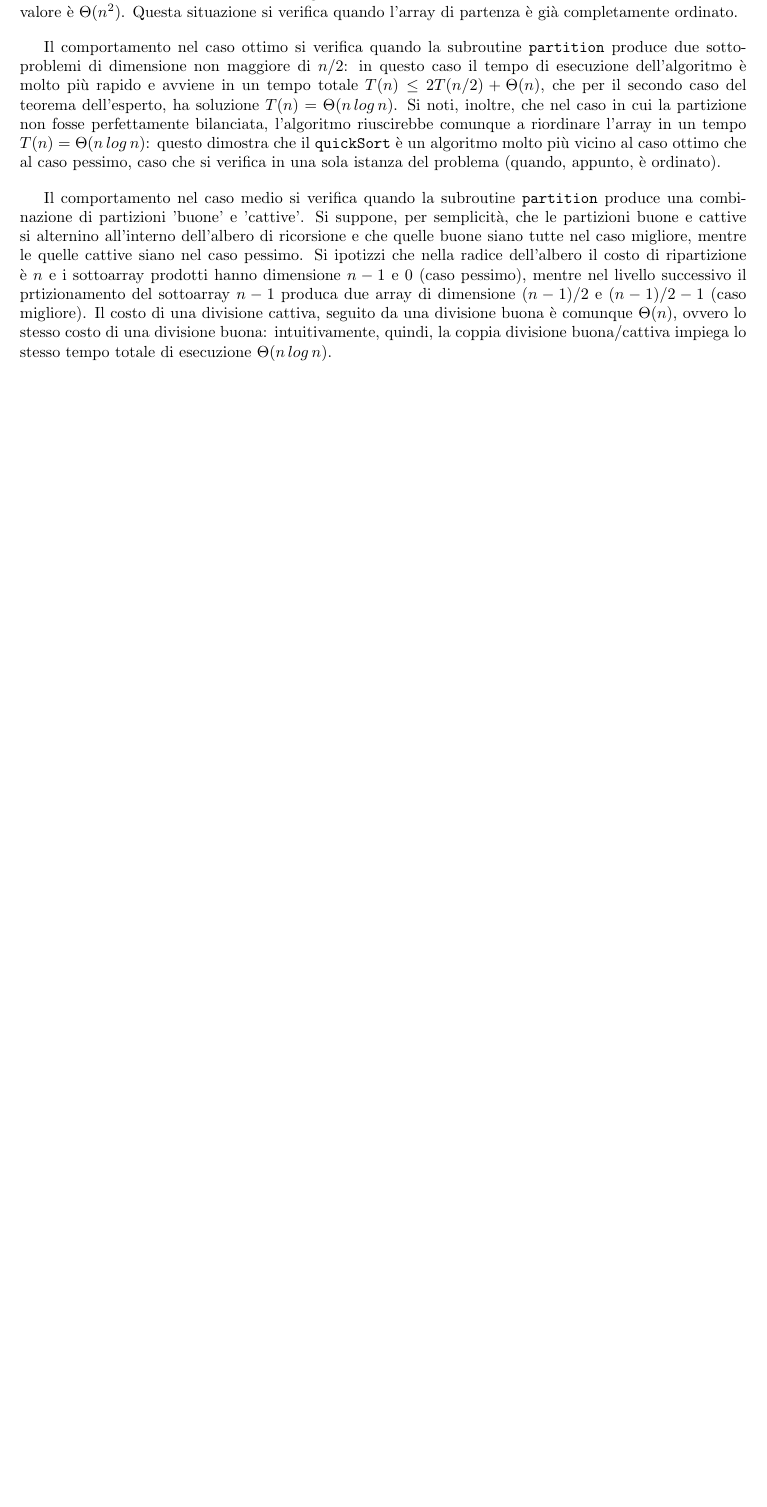
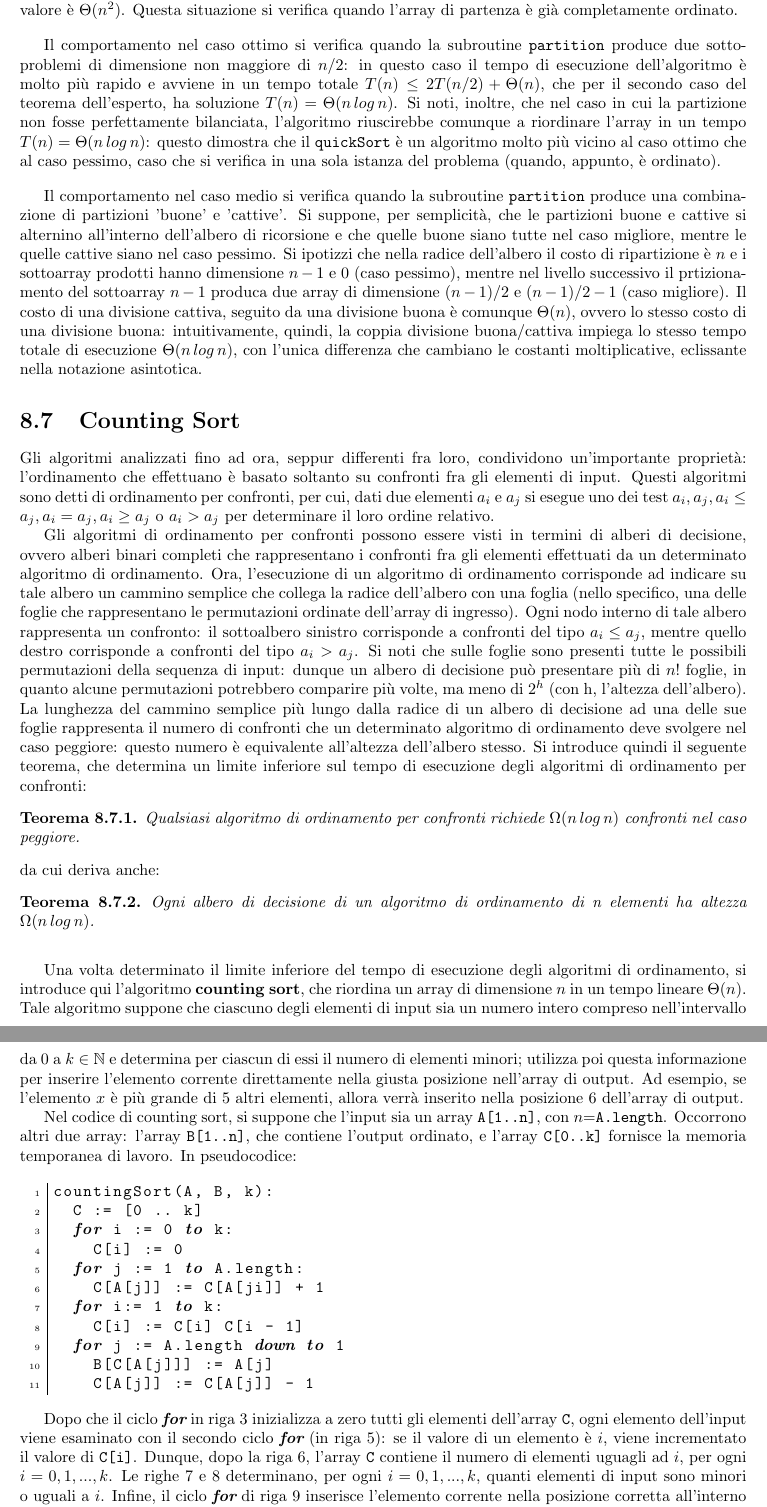
Before and after one commit to fabio-vokrri/APInotes, a LaTeX thesis (source/main.tex, which reads docs/algorithms/counting_sort.txt, source/part2/chapter2.tex): part of page 54 of 54 before the commit and two parts of pages 54 and 55 of 55 after it, the two joined at a grey line, cut so that both start at the same text, the shorter picture padded with empty space. Compiled offline with pdfLaTeX.

Commit message:
counting sort

```diff
--- /dev/null
+++ b/docs/algorithms/counting_sort.txt
@@ -0,0 +1,11 @@
+countingSort(A, B, k):
+  C := [0 .. k]
+  for i := 0 to k:
+    C[i] := 0
+  for j := 1 to A.length:
+    C[A[j]] := C[A[ji]] + 1
+  for i:= 1 to k:
+    C[i] := C[i] C[i - 1]
+  for j := A.length down to 1
+    B[C[A[j]]] := A[j]
+    C[A[j]] := C[A[j]] - 1
--- a/source/main.tex
+++ b/source/main.tex
@@ -60,7 +60,7 @@
   belowskip=10pt,
   keywordstyle=\bf\itshape,
   classoffset=0,
-  morekeywords={for, down, to, by, while, and, or, repeat, until, if, else, return, swap, with},
+  morekeywords={for, down, to, by, each, in, while, and, or, repeat, until, if, else, return, swap, with},
 }
 
 \lstset{style=mystyle}
--- a/source/part2/chapter2.tex
+++ b/source/part2/chapter2.tex
@@ -347,4 +347,35 @@ Il comportamento nel caso ottimo si verifica quando la subroutine \code{partitio
 
 \vspace*{10pt}
 
-Il comportamento nel caso medio si verifica quando la subroutine \code{partition} produce una combinazione di partizioni 'buone' e 'cattive'. Si suppone, per semplicità, che le partizioni buone e cattive si alternino all'interno dell'albero di ricorsione e che quelle buone siano tutte nel caso migliore, mentre le quelle cattive siano nel caso pessimo. Si ipotizzi che nella radice dell'albero il costo di ripartizione è \(n\) e i sottoarray prodotti hanno dimensione \(n-1\) e 0 (caso pessimo), mentre nel livello successivo il prtizionamento del sottoarray \(n-1\) produca due array di dimensione \((n-1)/2\) e \((n-1)/2 - 1\) (caso migliore). Il costo di una divisione cattiva, seguito da una divisione buona è comunque \(\Theta(n)\), ovvero lo stesso costo di una divisione buona: intuitivamente, quindi, la coppia divisione buona/cattiva impiega lo stesso tempo totale di esecuzione \(\Theta(n\,log\,n)\).
+Il comportamento nel caso medio si verifica quando la subroutine \code{partition} produce una combinazione di partizioni 'buone' e 'cattive'. Si suppone, per semplicità, che le partizioni buone e cattive si alternino all'interno dell'albero di ricorsione e che quelle buone siano tutte nel caso migliore, mentre le quelle cattive siano nel caso pessimo. Si ipotizzi che nella radice dell'albero il costo di ripartizione è \(n\) e i sottoarray prodotti hanno dimensione \(n-1\) e 0 (caso pessimo), mentre nel livello successivo il prtizionamento del sottoarray \(n-1\) produca due array di dimensione \((n-1)/2\) e \((n-1)/2 - 1\) (caso migliore). Il costo di una divisione cattiva, seguito da una divisione buona è comunque \(\Theta(n)\), ovvero lo stesso costo di una divisione buona: intuitivamente, quindi, la coppia divisione buona/cattiva impiega lo stesso tempo totale di esecuzione \(\Theta(n\,log\,n)\), con l'unica differenza che cambiano le costanti moltiplicative, eclissante nella notazione asintotica.
+
+\section{Counting Sort}
+Gli algoritmi analizzati fino ad ora, seppur differenti fra loro, condividono un'importante proprietà: l'ordinamento che effettuano è basato soltanto su confronti fra gli elementi di input. Questi algoritmi sono detti di ordinamento per confronti, per cui, dati due elementi \(a_i\) e \(a_j\) si esegue uno dei test \(a_i , a_j, a_i\le a_j, a_i=a_j, a_i\ge a_j\) o \(a_i > a_j\) per determinare il loro ordine relativo.
+
+Gli algoritmi di ordinamento per confronti possono essere visti in termini di alberi di decisione, ovvero alberi binari completi che rappresentano i confronti fra gli elementi effettuati da un determinato algoritmo di ordinamento. Ora, l'esecuzione di un algoritmo di ordinamento corrisponde ad indicare su tale albero un cammino semplice che collega la radice dell'albero con una foglia (nello specifico, una delle foglie che rappresentano le permutazioni ordinate dell'array di ingresso). Ogni nodo interno di tale albero rappresenta un confronto: il sottoalbero sinistro corrisponde a confronti del tipo \(a_i \le a_j\), mentre quello destro corrisponde a confronti del tipo \(a_i > a_j\). Si noti che sulle foglie sono presenti tutte le possibili permutazioni della sequenza di input: dunque un albero di decisione può presentare più di \(n!\) foglie, in quanto alcune permutazioni potrebbero comparire più volte, ma meno di \(2^h\) (con h, l'altezza dell'albero). La lunghezza del cammino semplice più lungo dalla radice di un albero di decisione ad una delle sue foglie rappresenta il numero di confronti che un determinato algoritmo di ordinamento deve svolgere nel caso peggiore: questo numero è equivalente all'altezza dell'albero stesso. Si introduce quindi il seguente teorema, che determina un limite inferiore sul tempo di esecuzione degli algoritmi di ordinamento per confronti:
+
+\begin{theorem}
+  Qualsiasi algoritmo di ordinamento per confronti richiede \(\Omega(n\,log\,n)\) confronti nel caso peggiore.
+\end{theorem}
+
+\noindent
+da cui deriva anche:
+
+\begin{theorem}
+  Ogni albero di decisione di un algoritmo di ordinamento di n elementi ha altezza \(\Omega(n\,log\,n)\).
+\end{theorem}
+
+\vspace*{10pt}
+
+Una volta determinato il limite inferiore del tempo di esecuzione degli algoritmi di ordinamento, si introduce qui l'algoritmo \textbf{counting sort}, che riordina un array di dimensione \(n\) in un tempo lineare \(\Theta(n)\).
+Tale algoritmo suppone che ciascuno degli elementi di input sia un numero intero compreso nell'intervallo da 0 a \(k\in \mathbb{N}\) e determina per ciascun di essi il numero di elementi minori; utilizza poi questa informazione per inserire l'elemento corrente direttamente nella giusta posizione nell'array di output. Ad esempio, se l'elemento \(x\) è più grande di 5 altri elementi, allora verrà inserito nella posizione 6 dell'array di output.
+
+Nel codice di counting sort, si suppone che l'input sia un array \code{A[1..n]}, con \(n\)=\code{A.length}. Occorrono altri due array: l'array \code{B[1..n]}, che contiene l'output ordinato, e l'array \code{C[0..k]} fornisce la memoria temporanea di lavoro. In pseudocodice:
+
+\lstinputlisting{../docs/algorithms/counting_sort.txt}
+
+Dopo che il ciclo \code{for} in riga 3 inizializza a zero tutti gli elementi dell'array \code{C}, ogni elemento dell'input viene esaminato con il secondo ciclo \code{for} (in riga 5): se il valore di un elemento è \(i\), viene incrementato il valore di \code{C[i]}. Dunque, dopo la riga 6, l'array \code{C} contiene il numero di elementi uguagli ad \(i\), per ogni \(i=0,1,...,k\). Le righe 7 e 8 determinano, per ogni \(i=0,1,...,k\), quanti elementi di input sono minori o uguali a \(i\). Infine, il ciclo \code{for} di riga 9 inserisce l'elemento corrente nella posizione corretta all'interno dell'array di output \code{B}.
+
+Il primo ciclo \code{for} impiega un tempo di esecuzione \(\Theta(k)\), il secondo un tempo \(\Theta(n)\), il terzo un tempo \(\Theta(k)\) e, infine, il ciclo \code{for} di riga 9 impiega un tempo di esecuzione lineare \(\Theta(n)\). Dunque, il tempo di esecuzione totale dell'algoritmo \code{countingSort} è \(T(n)=\Theta(n+k)\). Di solito, questa procedura viene utilizzata quando \(h=\Theta(n)\), facendo si che il tempo totale di esecuzione sia un \(\Theta(n)\).
+
+L'algoritmo appena analizzato batte il limite inferiore di tempo \(\Omega(n\,log\,n)\) per gli algoritmi di ordinamento per confronti perchè non confronta nessun elemento dell'input, ma utilizza il valore di ogni elemento come indice di un array \code{C} di appoggio.
```
Also changed, not shown: source/main.pdf.
